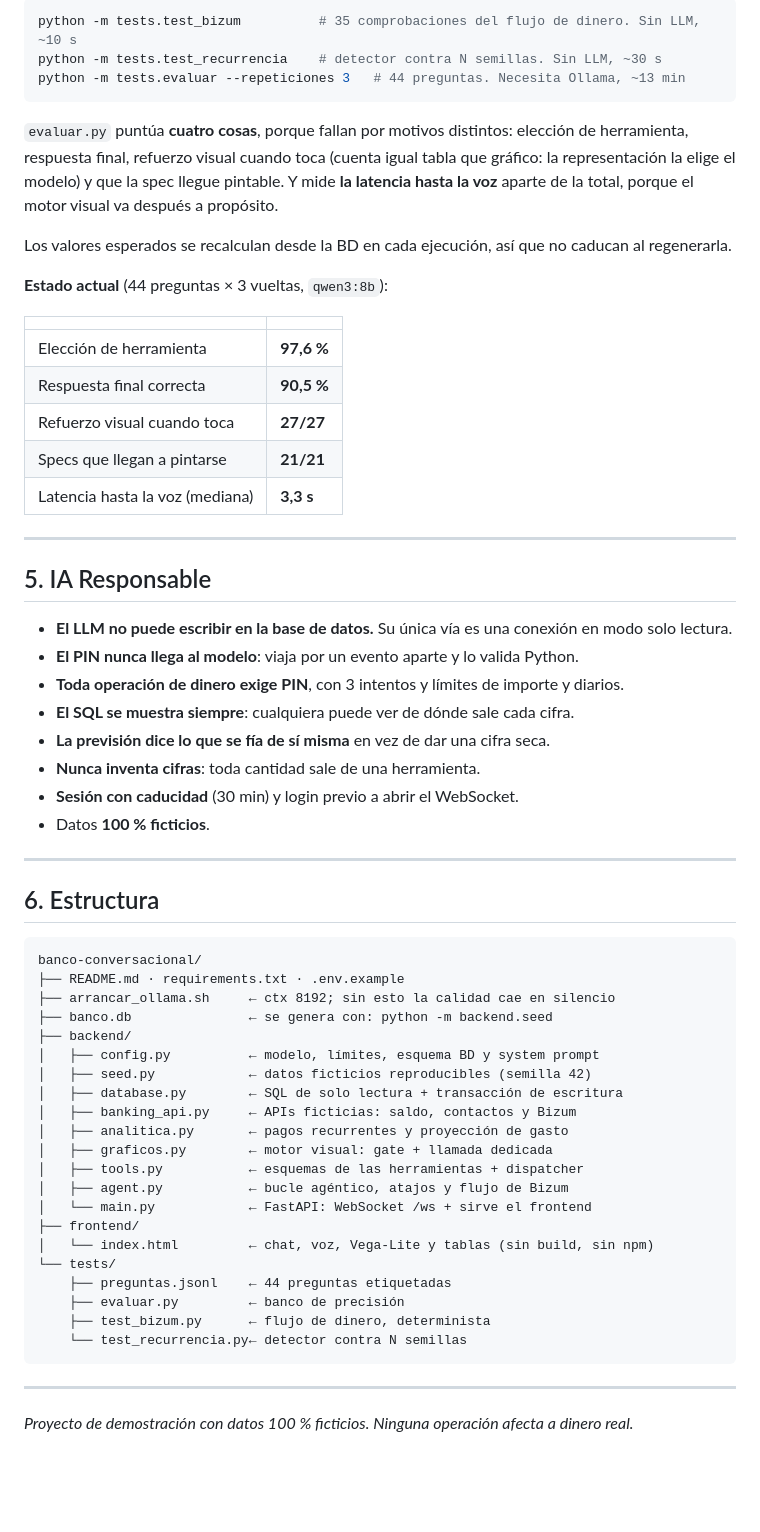
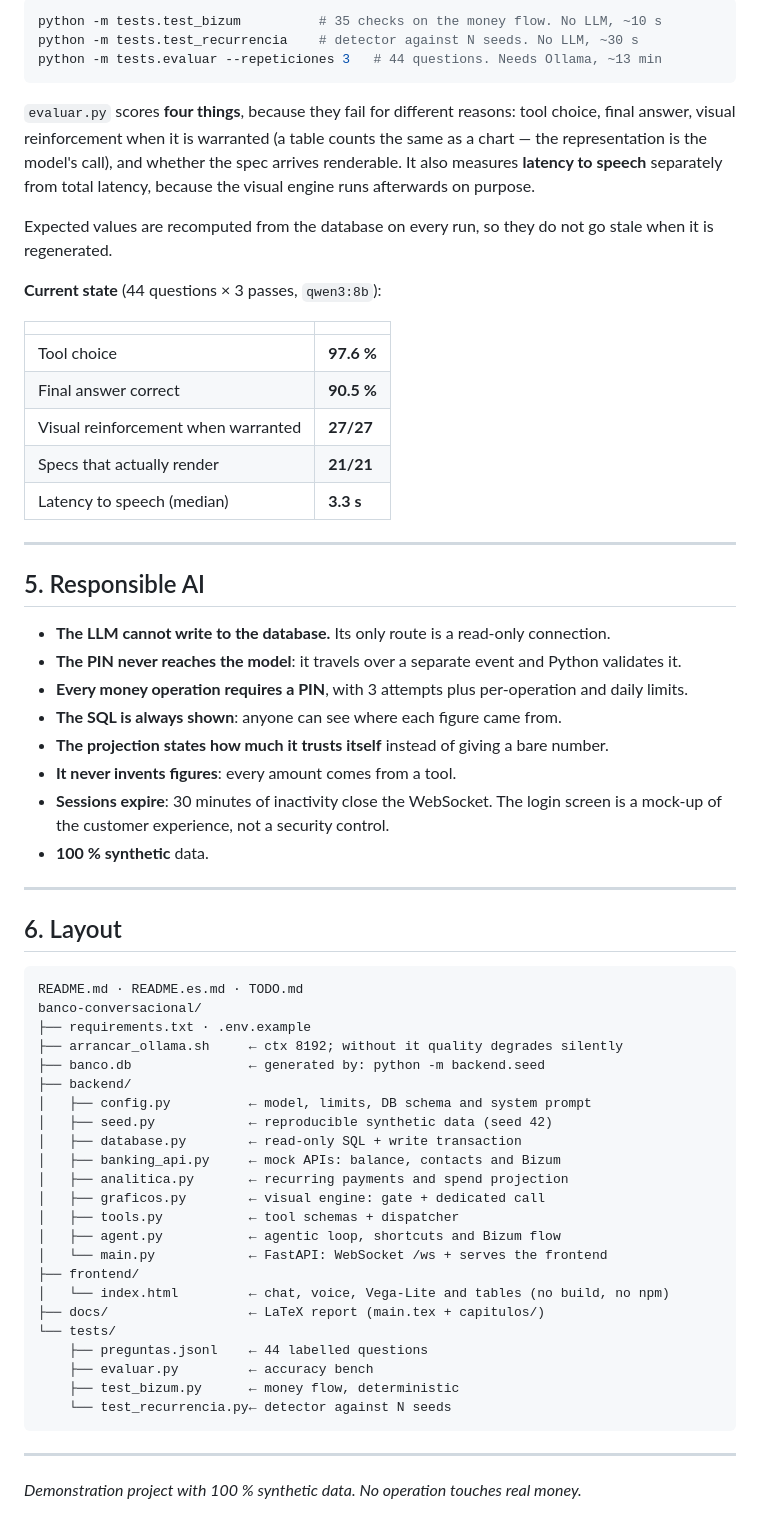
Before and after one commit to NataliaYue/retoUnicaja, a Markdown page: README.md, the part around one of its changes. Rendered like a GitHub page; blank space fills up the shorter version.

Commit message:
Readme english

````diff
--- a/README.md
+++ b/README.md
@@ -179,65 +191,67 @@ Nada de lo de arriba se afirma sin medirlo. Tres batches de test:
 
 ```bash
-python -m tests.test_bizum          # 35 comprobaciones del flujo de dinero. Sin LLM, ~10 s
-python -m tests.test_recurrencia    # detector contra N semillas. Sin LLM, ~30 s
-python -m tests.evaluar --repeticiones 3   # 44 preguntas. Necesita Ollama, ~13 min
+python -m tests.test_bizum          # 35 checks on the money flow. No LLM, ~10 s
+python -m tests.test_recurrencia    # detector against N seeds. No LLM, ~30 s
+python -m tests.evaluar --repeticiones 3   # 44 questions. Needs Ollama, ~13 min
 ```
 
-`evaluar.py` puntúa **cuatro cosas**, porque fallan por motivos distintos: elección de herramienta, respuesta final, refuerzo visual cuando toca (cuenta igual tabla que gráfico: la representación la elige el modelo) y que la spec llegue pintable. Y mide **la latencia hasta la voz** aparte de la total, porque el motor visual va después a propósito.
+`evaluar.py` scores **four things**, because they fail for different reasons: tool choice, final answer, visual reinforcement when it is warranted (a table counts the same as a chart — the representation is the model's call), and whether the spec arrives renderable. It also measures **latency to speech** separately from total latency, because the visual engine runs afterwards on purpose.
 
-Los valores esperados se recalculan desde la BD en cada ejecución, así que no caducan al regenerarla.
+Expected values are recomputed from the database on every run, so they do not go stale when it is regenerated.
 
-**Estado actual** (44 preguntas × 3 vueltas, `qwen3:8b`):
+**Current state** (44 questions × 3 passes, `qwen3:8b`):
 
 | | |
 |---|---|
-| Elección de herramienta | **97,6 %** |
-| Respuesta final correcta | **90,5 %** |
-| Refuerzo visual cuando toca | **27/27** |
-| Specs que llegan a pintarse | **21/21** |
-| Latencia hasta la voz (mediana) | **3,3 s** |
+| Tool choice | **97.6 %** |
+| Final answer correct | **90.5 %** |
+| Visual reinforcement when warranted | **27/27** |
+| Specs that actually render | **21/21** |
+| Latency to speech (median) | **3.3 s** |
 
 ---
 
-## 5. IA Responsable
+## 5. Responsible AI
 
-- **El LLM no puede escribir en la base de datos.** Su única vía es una conexión en modo solo lectura.
-- **El PIN nunca llega al modelo**: viaja por un evento aparte y lo valida Python.
-- **Toda operación de dinero exige PIN**, con 3 intentos y límites de importe y diarios.
-- **El SQL se muestra siempre**: cualquiera puede ver de dónde sale cada cifra.
-- **La previsión dice lo que se fía de sí misma** en vez de dar una cifra seca.
-- **Nunca inventa cifras**: toda cantidad sale de una herramienta.
-- **Sesión con caducidad** (30 min) y login previo a abrir el WebSocket.
-- Datos **100 % ficticios**.
+- **The LLM cannot write to the database.** Its only route is a read-only connection.
+- **The PIN never reaches the model**: it travels over a separate event and Python validates it.
+- **Every money operation requires a PIN**, with 3 attempts plus per-operation and daily limits.
+- **The SQL is always shown**: anyone can see where each figure came from.
+- **The projection states how much it trusts itself** instead of giving a bare number.
+- **It never invents figures**: every amount comes from a tool.
+- **Sessions expire**: 30 minutes of inactivity close the WebSocket. The login screen is a mock-up of the customer experience, not a security control.
+- **100 % synthetic** data.
 
 ---
 
-## 6. Estructura
+## 6. Layout
 
 ```
+README.md · README.es.md · TODO.md
 banco-conversacional/
-├── README.md · requirements.txt · .env.example
-├── arrancar_ollama.sh     ← ctx 8192; sin esto la calidad cae en silencio
-├── banco.db               ← se genera con: python -m backend.seed
+├── requirements.txt · .env.example
+├── arrancar_ollama.sh     ← ctx 8192; without it quality degrades silently
+├── banco.db               ← generated by: python -m backend.seed
 ├── backend/
-│   ├── config.py          ← modelo, límites, esquema BD y system prompt
-│   ├── seed.py            ← datos ficticios reproducibles (semilla 42)
-│   ├── database.py        ← SQL de solo lectura + transacción de escritura
-│   ├── banking_api.py     ← APIs ficticias: saldo, contactos y Bizum
-│   ├── analitica.py       ← pagos recurrentes y proyección de gasto
-│   ├── graficos.py        ← motor visual: gate + llamada dedicada
-│   ├── tools.py           ← esquemas de las herramientas + dispatcher
-│   ├── agent.py           ← bucle agéntico, atajos y flujo de Bizum
-│   └── main.py            ← FastAPI: WebSocket /ws + sirve el frontend
+│   ├── config.py          ← model, limits, DB schema and system prompt
+│   ├── seed.py            ← reproducible synthetic data (seed 42)
+│   ├── database.py        ← read-only SQL + write transaction
+│   ├── banking_api.py     ← mock APIs: balance, contacts and Bizum
+│   ├── analitica.py       ← recurring payments and spend projection
+│   ├── graficos.py        ← visual engine: gate + dedicated call
+│   ├── tools.py           ← tool schemas + dispatcher
+│   ├── agent.py           ← agentic loop, shortcuts and Bizum flow
+│   └── main.py            ← FastAPI: WebSocket /ws + serves the frontend
 ├── frontend/
-│   └── index.html         ← chat, voz, Vega-Lite y tablas (sin build, sin npm)
+│   └── index.html         ← chat, voice, Vega-Lite and tables (no build, no npm)
+├── docs/                  ← LaTeX report (main.tex + capitulos/)
 └── tests/
-    ├── preguntas.jsonl    ← 44 preguntas etiquetadas
-    ├── evaluar.py         ← banco de precisión
-    ├── test_bizum.py      ← flujo de dinero, determinista
-    └── test_recurrencia.py← detector contra N semillas
+    ├── preguntas.jsonl    ← 44 labelled questions
+    ├── evaluar.py         ← accuracy bench
+    ├── test_bizum.py      ← money flow, deterministic
+    └── test_recurrencia.py← detector against N seeds
 ```
 
 ---
 
-*Proyecto de demostración con datos 100 % ficticios. Ninguna operación afecta a dinero real.*
+*Demonstration project with 100 % synthetic data. No operation touches real money.*
````
Also changed, not shown: other parts of README.md (+118 -106 lines), README.es.md (added, +257 -0 lines).
